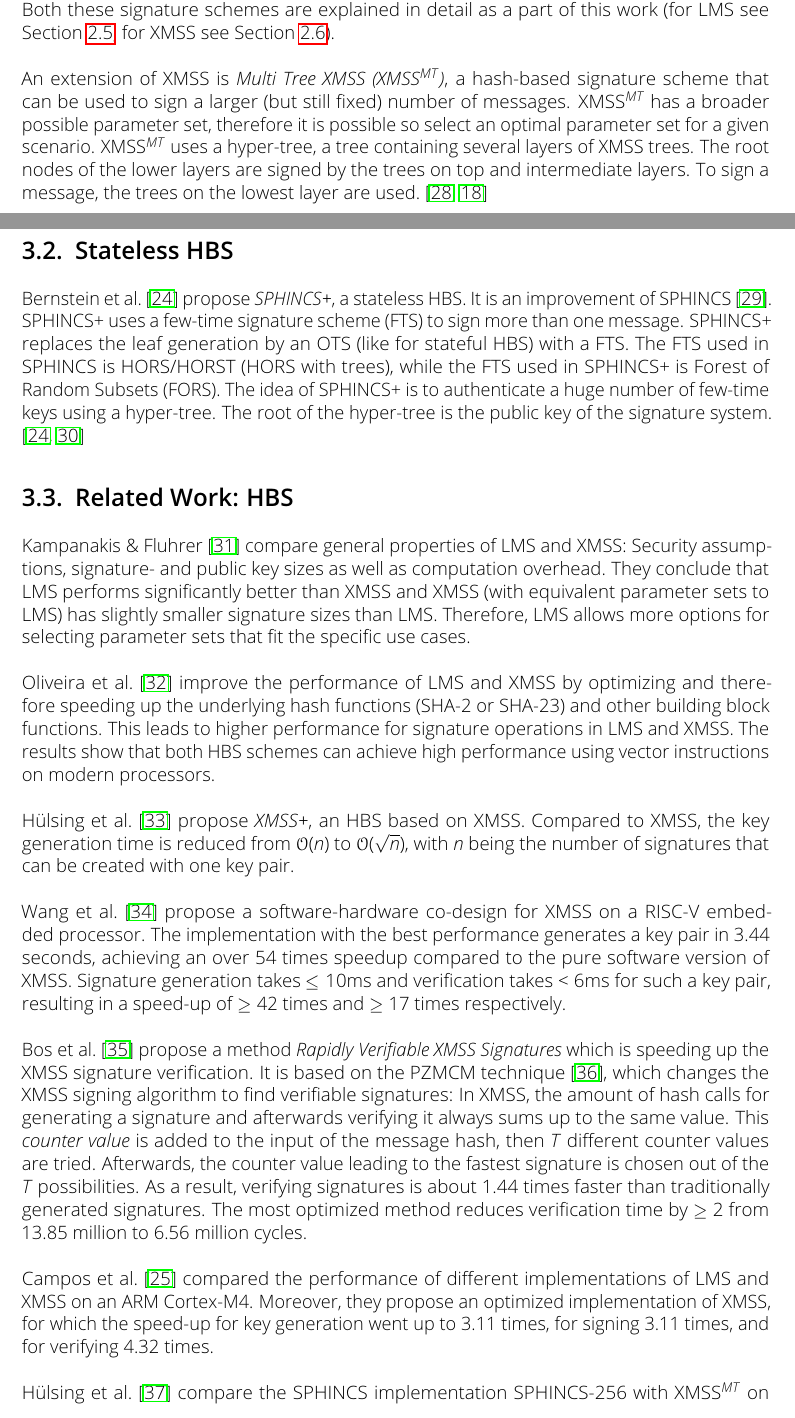
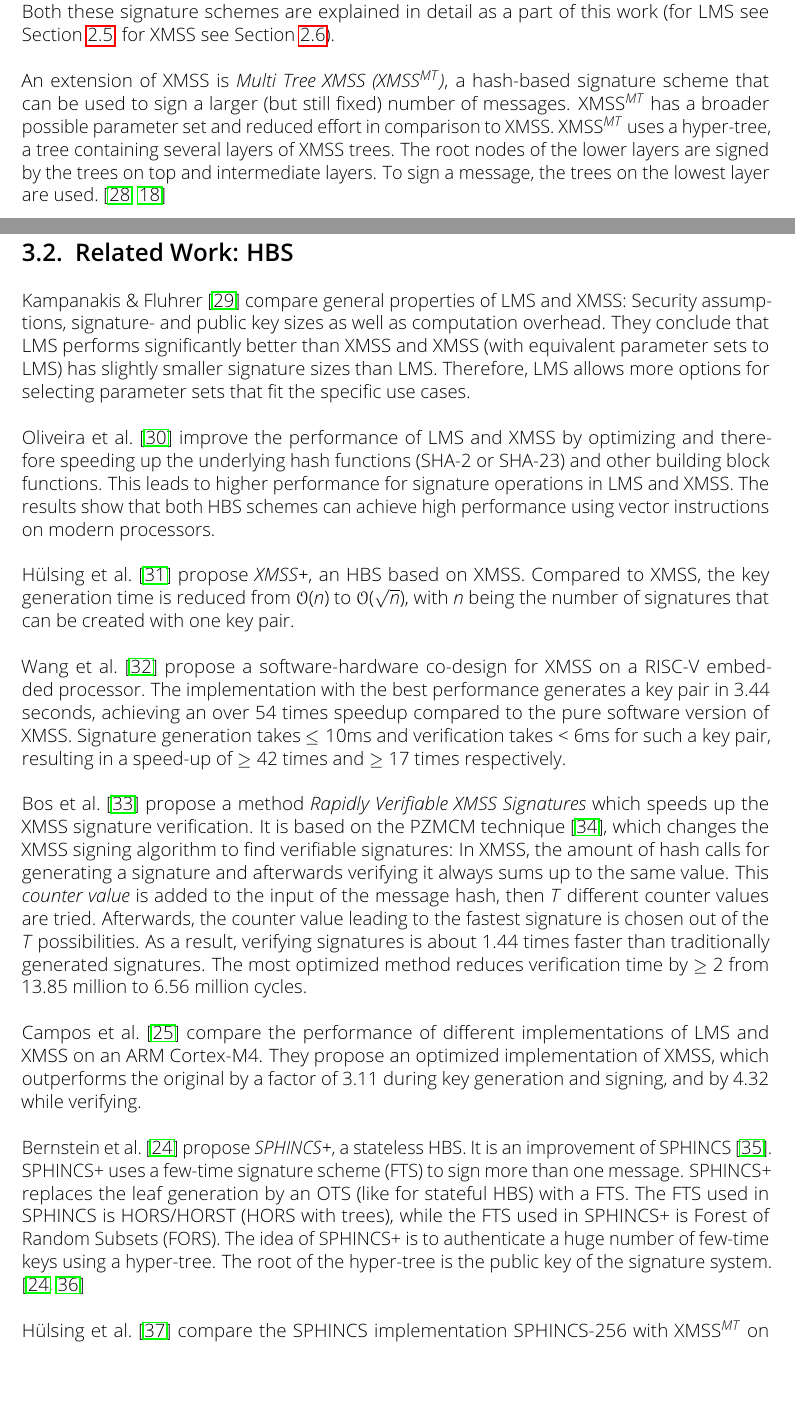
Before and after one commit to Amyy/master_thesis, a LaTeX thesis (thesis.tex, which reads chapters/state_of_art.tex): two parts of pages 26 and 27 of 47, joined at a grey line, cut so that both start at the same text, the shorter picture padded with empty space. Compiled offline with pdfLaTeX.

Commit message:
corrected state of art

```diff
--- a/chapters/state_of_art.tex
+++ b/chapters/state_of_art.tex
@@ -15,16 +15,8 @@ In some situations, managing states is acceptable for meeting other demands: In
 Common stateful HBS are the \textit{Leighton-Micali Signature Scheme (LMS)}~\cite{LMS_RFC8554} and the \textit{eXtended Merkle Signature Scheme (XMSS)}~\cite{xmss_RFC8391}. They are standardized and recommended for usage as quantum-secure HBS by the National Institute of Standards and Technology (NIST)~\cite{stateful_hashbased_sign_schemes_NIST_2020}. Both these signature schemes are explained in detail as a part of this work (for LMS see Section~\ref{sec:lms}, for XMSS see Section~\ref{sec:xmss}).
 \\ \\
 An extension of XMSS is \textit{Multi Tree XMSS (XMSS$^{MT}$)}, a hash-based
-signature scheme that can be used to sign a larger (but still fixed) number of messages. XMSS$^{MT}$ has a broader possible parameter set, therefore it is possible so select an optimal parameter set for a given scenario.
+signature scheme that can be used to sign a larger (but still fixed) number of messages. XMSS$^{MT}$ has a broader possible parameter set and reduced effort in comparison to XMSS.
 XMSS$^{MT}$ uses a hyper-tree, a tree containing several layers of XMSS trees. The root nodes of the lower layers are signed by the trees on top and intermediate layers. To sign a message, the trees on the lowest layer are used.~\cite{xmss_multitree_2013,xmss_RFC8391}
-
-\section{Stateless HBS}
-Bernstein et al.~\cite{tweakable_basispaper_sphincs_2019} propose \textit{SPHINCS+}, a stateless HBS. It is an improvement of SPHINCS~\cite{sphincs_old_version_2015}.
-SPHINCS+ uses a few-time signature scheme (FTS) to sign more than one message.
-SPHINCS+ replaces the leaf generation by an OTS (like for stateful HBS) with a FTS.
-The FTS used in SPHINCS is HORS/HORST (HORS with trees), while the FTS used in SPHINCS+ is Forest of Random Subsets (FORS). The idea of SPHINCS+ is to authenticate a huge number of few-time keys using a hyper-tree. The root of the hyper-tree is the public key of the signature system.
-~\cite{tweakable_basispaper_sphincs_2019,sphincs+_submission_nist_round2}
-% sphincs pic?
 
 \section{Related Work: HBS}
 Kampanakis \& Fluhrer~\cite{comparison_xmss_lms_2017} compare general properties of LMS and XMSS: Security assumptions, signature- and public key sizes as well as computation overhead. They conclude that LMS performs significantly better than XMSS and XMSS (with equivalent parameter sets to LMS) has slightly smaller signature sizes than LMS. Therefore, LMS allows more options for selecting parameter sets that fit the specific use cases.
@@ -35,8 +27,14 @@ Hülsing et al.~\cite{xmss+_2018} propose \textit{XMSS+}, an HBS based on XMSS.
 \\  \\
 Wang et al.~\cite{xmss_embedded_systems_2020} propose a software-hardware co-design for XMSS on a RISC-V embedded processor. The implementation with the best performance generates a key pair in $3.44$ seconds, achieving an over $54$ times speedup compared to the pure software version of XMSS. Signature generation takes $\leq 10$ms and verification takes $< 6$ms for such a key pair, resulting in a speed-up of $\geq 42$ times and $\geq 17$ times respectively.
 \\ \\
-Bos et al.~\cite{xmss_rapidly_verif_sign_2020} propose a method \textit{Rapidly Verifiable XMSS Signatures} which is speeding up the XMSS signature verification. It is based on the PZMCM technique~\cite{PZMCM_speedup_wots_2018}, which changes the XMSS signing algorithm to find verifiable signatures: In XMSS, the amount of hash calls for generating a signature and afterwards verifying it always sums up to the same value. This \textit{counter value} is added to the input of the message hash, then $T$ different counter values are tried. Afterwards, the counter value leading to the fastest signature is chosen out of the $T$ possibilities. As a result, verifying signatures is about $1.44$ times faster than traditionally generated signatures. The most optimized method reduces verification time by $\geq 2$ from $13.85$ million to $6.56$ million cycles.
+Bos et al.~\cite{xmss_rapidly_verif_sign_2020} propose a method \textit{Rapidly Verifiable XMSS Signatures} which speeds up the XMSS signature verification. It is based on the PZMCM technique~\cite{PZMCM_speedup_wots_2018}, which changes the XMSS signing algorithm to find verifiable signatures: In XMSS, the amount of hash calls for generating a signature and afterwards verifying it always sums up to the same value. This \textit{counter value} is added to the input of the message hash, then $T$ different counter values are tried. Afterwards, the counter value leading to the fastest signature is chosen out of the $T$ possibilities. As a result, verifying signatures is about $1.44$ times faster than traditionally generated signatures. The most optimized method reduces verification time by $\geq 2$ from $13.85$ million to $6.56$ million cycles.
 \\  \\
-Campos et al.~\cite{fabio_paper_lms_vs_xmss} compared the performance of different implementations of LMS and XMSS on an ARM Cortex-M4. Moreover, they propose an optimized implementation of XMSS, for which the speed-up for key generation went up to 3.11 times, for signing 3.11 times, and for verifying 4.32 times.
+Campos et al.~\cite{fabio_paper_lms_vs_xmss} compare the performance of different implementations of LMS and XMSS on an ARM Cortex-M4. They propose an optimized implementation of XMSS, which outperforms the original by a factor of 3.11 during key generation and signing, and by 4.32 while verifying.
 \\ \\
-Hülsing et al.~\cite{armed_sphincs_2015} compare the SPHINCS implementation SPHINCS-256 with XMSS$^{MT}$ on an ARM Cortex M3 micro-controller with a small RAM size of 16KB. They conclude that verification time is fast for both schemes. In XMSS$^{MT}$, signature generation is roughly $32$ times faster than producing a SPHINCS-256 signature. They state that this difference is not comparatively big using SPHINCS-256 and that might be a good trade-off for getting the flexibility provided by a stateless scheme anyway.
+Bernstein et al.~\cite{tweakable_basispaper_sphincs_2019} propose \textit{SPHINCS+}, a stateless HBS. It is an improvement of SPHINCS~\cite{sphincs_old_version_2015}.
+SPHINCS+ uses a few-time signature scheme (FTS) to sign more than one message.
+SPHINCS+ replaces the leaf generation by an OTS (like for stateful HBS) with a FTS.
+The FTS used in SPHINCS is HORS/HORST (HORS with trees), while the FTS used in SPHINCS+ is Forest of Random Subsets (FORS). The idea of SPHINCS+ is to authenticate a huge number of few-time keys using a hyper-tree. The root of the hyper-tree is the public key of the signature system.
+~\cite{tweakable_basispaper_sphincs_2019,sphincs+_submission_nist_round2}
+\\ \\
+Hülsing et al.~\cite{armed_sphincs_2015} compare the SPHINCS implementation SPHINCS-256 with XMSS$^{MT}$ on an ARM Cortex M3 micro-controller with a small RAM size of 16KB. They conclude that verification time is fast for both schemes. In XMSS$^{MT}$ signature generation is roughly $32$ times faster than producing a SPHINCS-256 signature. They state that this difference is not comparatively big using SPHINCS-256 and it might be a good trade-off for getting the flexibility provided by a stateless scheme anyway.
```
Also changed, not shown: chapters/state_of_art.tex (16 more changed lines).
